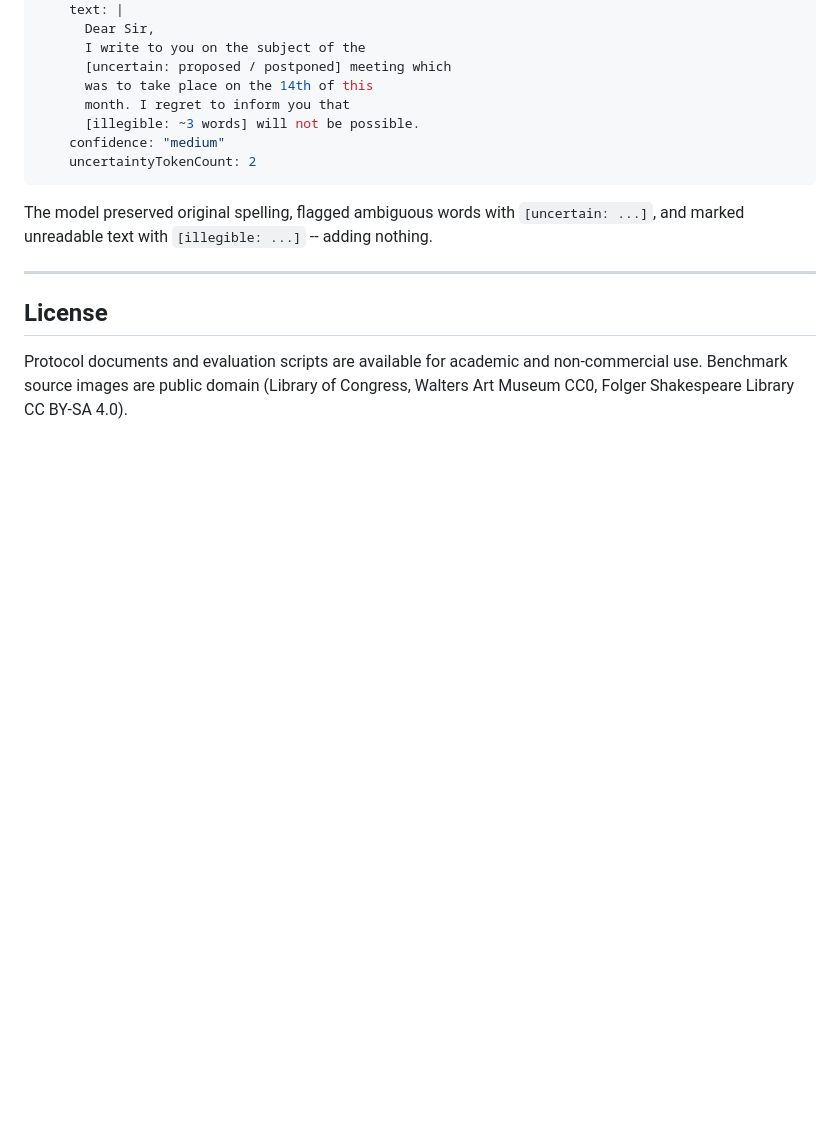
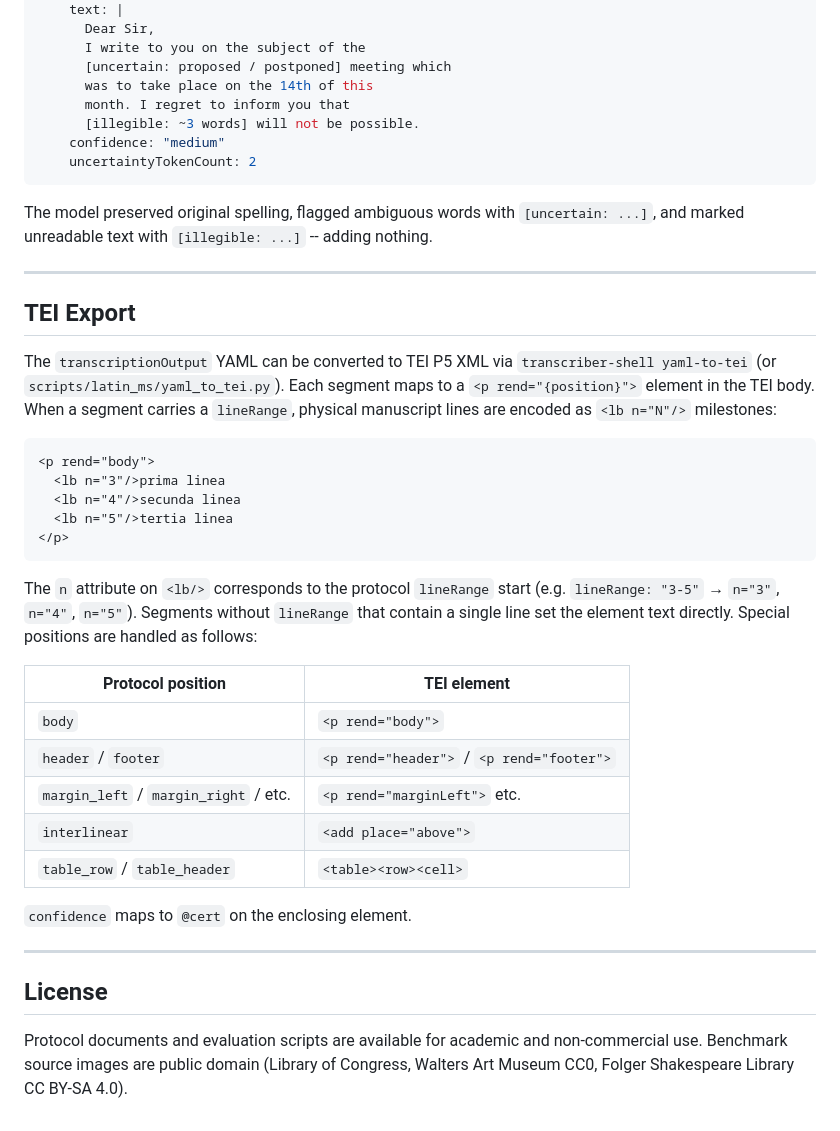
Before and after one commit to buzzcauldron/transcription-protocol, a Markdown page: README.md, the part around one of its changes. Rendered like a GitHub page; blank space fills up the shorter version.

````diff
--- a/README.md
+++ b/README.md
@@ -248,6 +261,32 @@ The model preserved original spelling, flagged ambiguous words with `[uncertain:
 
 ---
 
+## TEI Export
+
+The `transcriptionOutput` YAML can be converted to TEI P5 XML via `transcriber-shell yaml-to-tei` (or `scripts/latin_ms/yaml_to_tei.py`). Each segment maps to a `<p rend="{position}">` element in the TEI body. When a segment carries a `lineRange`, physical manuscript lines are encoded as `<lb n="N"/>` milestones:
+
+```xml
+<p rend="body">
+  <lb n="3"/>prima linea
+  <lb n="4"/>secunda linea
+  <lb n="5"/>tertia linea
+</p>
+```
+
+The `n` attribute on `<lb/>` corresponds to the protocol `lineRange` start (e.g. `lineRange: "3-5"` → `n="3"`, `n="4"`, `n="5"`). Segments without `lineRange` that contain a single line set the element text directly. Special positions are handled as follows:
+
+| Protocol position | TEI element |
+|---|---|
+| `body` | `<p rend="body">` |
+| `header` / `footer` | `<p rend="header">` / `<p rend="footer">` |
+| `margin_left` / `margin_right` / etc. | `<p rend="marginLeft">` etc. |
+| `interlinear` | `<add place="above">` |
+| `table_row` / `table_header` | `<table><row><cell>` |
+
+`confidence` maps to `@cert` on the enclosing element.
+
+---
+
 ## License
 
 Protocol documents and evaluation scripts are available for academic and non-commercial use. Benchmark source images are public domain (Library of Congress, Walters Art Museum CC0, Folger Shakespeare Library CC BY-SA 4.0).
````
Also changed, not shown: other parts of README.md (+15 -2 lines), diplomatic-transcription-protocol-v1.1.0.md (+17 -2 lines).
